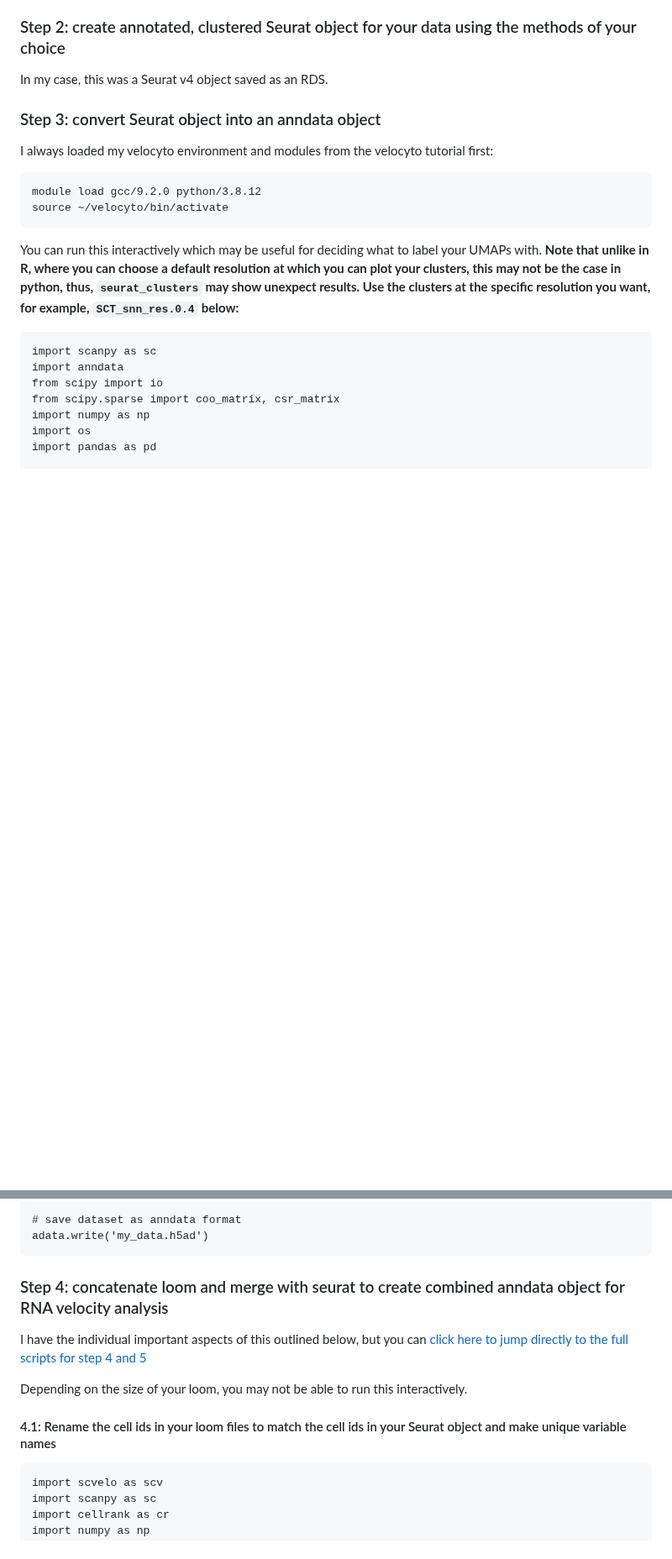
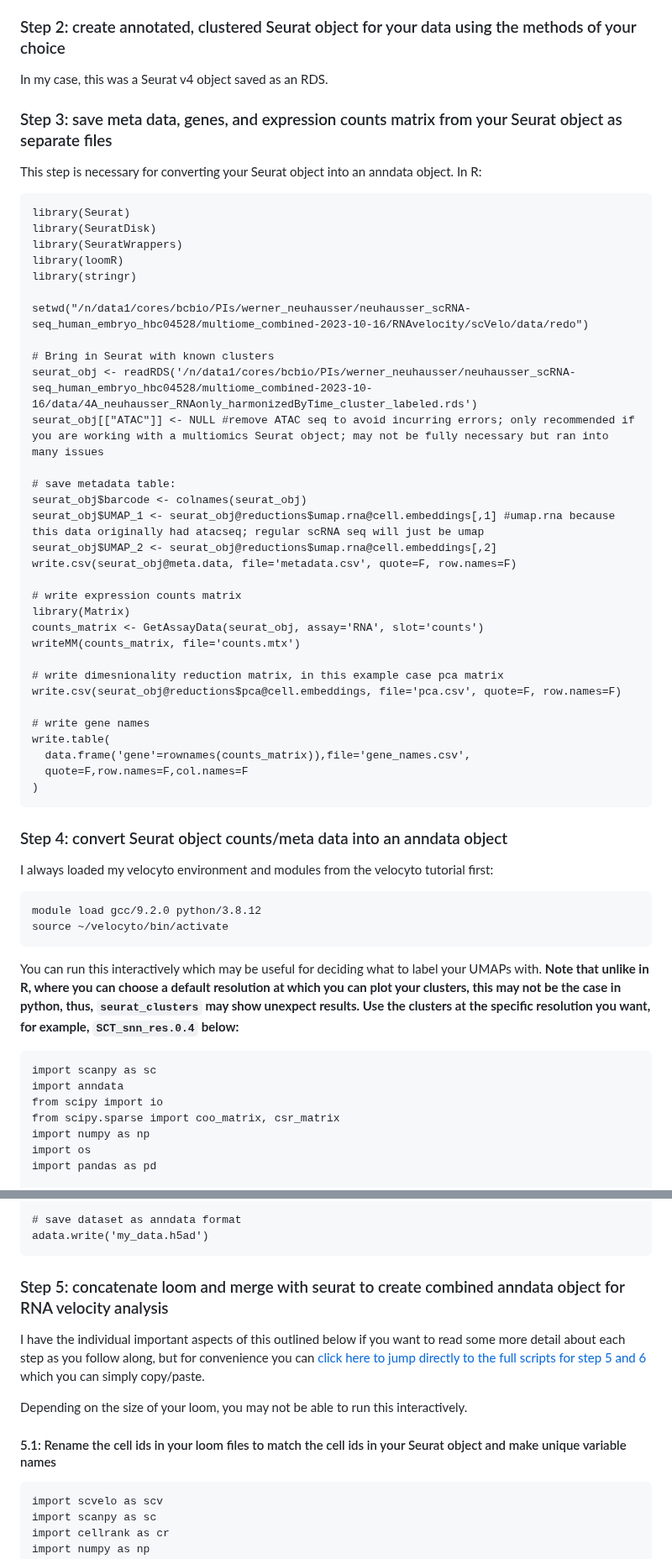
Before and after one commit to hbc/knowledgebase, a Markdown page: RNAVelocity/RNAVelocity_tutorial.md, 2 parts joined by grey strips. Shown at 84% size. Drawn GitHub-style; blank space fills up the shorter version.

Commit message:
Update RNAVelocity_tutorial.md
added a requisite step

````diff
--- a/RNAVelocity/RNAVelocity_tutorial.md
+++ b/RNAVelocity/RNAVelocity_tutorial.md
@@ -20,7 +20,45 @@ This step is described in the [velocyto tutorial](./velocyto_tutorial.md)
 
 In my case, this was a Seurat v4 object saved as an RDS.
 
-### Step 3: convert Seurat object into an anndata object
+### Step 3: save meta data, genes, and expression counts matrix from your Seurat object as separate files
+
+This step is necessary for converting your Seurat object into an anndata object. In R:
+
+```
+library(Seurat)
+library(SeuratDisk)
+library(SeuratWrappers)
+library(loomR)
+library(stringr)
+
+setwd("/n/data1/cores/bcbio/PIs/werner_neuhausser/neuhausser_scRNA-seq_human_embryo_hbc04528/multiome_combined-2023-10-16/RNAvelocity/scVelo/data/redo")
+
+# Bring in Seurat with known clusters
+seurat_obj <- readRDS('/n/data1/cores/bcbio/PIs/werner_neuhausser/neuhausser_scRNA-seq_human_embryo_hbc04528/multiome_combined-2023-10-16/data/4A_neuhausser_RNAonly_harmonizedByTime_cluster_labeled.rds')
+seurat_obj[["ATAC"]] <- NULL #remove ATAC seq to avoid incurring errors; only recommended if you are working with a multiomics Seurat object; may not be fully necessary but ran into many issues
+
+# save metadata table:
+seurat_obj$barcode <- colnames(seurat_obj)
+seurat_obj$UMAP_1 <- seurat_obj@reductions$umap.rna@cell.embeddings[,1] #umap.rna because this data originally had atacseq; regular scRNA seq will just be umap
+seurat_obj$UMAP_2 <- seurat_obj@reductions$umap.rna@cell.embeddings[,2]
+write.csv(seurat_obj@meta.data, file='metadata.csv', quote=F, row.names=F)
+
+# write expression counts matrix
+library(Matrix)
+counts_matrix <- GetAssayData(seurat_obj, assay='RNA', slot='counts')
+writeMM(counts_matrix, file='counts.mtx')
+
+# write dimesnionality reduction matrix, in this example case pca matrix
+write.csv(seurat_obj@reductions$pca@cell.embeddings, file='pca.csv', quote=F, row.names=F)
+
+# write gene names
+write.table(
+  data.frame('gene'=rownames(counts_matrix)),file='gene_names.csv',
+  quote=F,row.names=F,col.names=F
+)
+```
+
+### Step 4: convert Seurat object counts/meta data into an anndata object
 
 I always loaded my velocyto environment and modules from the velocyto tutorial first:
 
@@ -81,13 +119,13 @@ sc.pl.umap(adata, color='sample_id', frameon=False, legend_loc='on data', title=
 # save dataset as anndata format
 adata.write('my_data.h5ad')
 ```
-### Step 4: concatenate loom and merge with seurat to create combined anndata object for RNA velocity analysis
+### Step 5: concatenate loom and merge with seurat to create combined anndata object for RNA velocity analysis
 
-I have the individual important aspects of this outlined below, but you can [click here to jump directly to the full scripts for step 4 and 5](#scripts-for-steps-4-and-5)
+I have the individual important aspects of this outlined below if you want to read some more detail about each step as you follow along, but for convenience you can [click here to jump directly to the full scripts for step 5 and 6](#full-scripts-for-steps-5-and-6) which you can simply copy/paste.
 
 Depending on the size of your loom, you may not be able to run this interactively.
 
-#### 4.1: Rename the cell ids in your loom files to match the cell ids in your Seurat object and make unique variable names
+#### 5.1: Rename the cell ids in your loom files to match the cell ids in your Seurat object and make unique variable names
 
 ```
 import scvelo as scv
````
Also changed, not shown: other parts of RNAVelocity/RNAVelocity_tutorial.md (+6 -6 lines).
